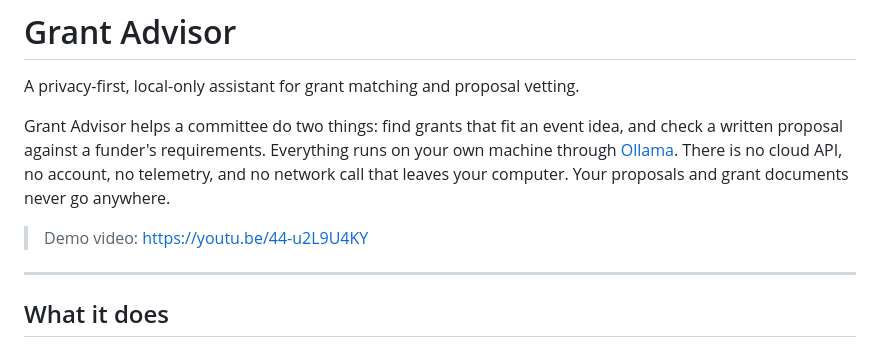
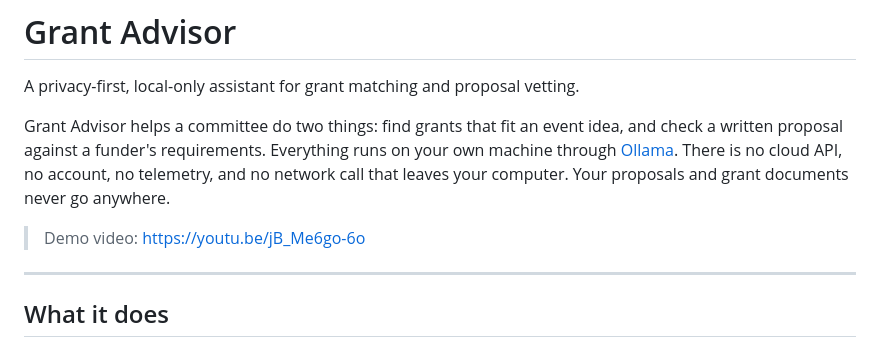
Before and after one commit to OriginalNneo/grant-advisor, a Markdown page: README.md, the part around the change. Drawn GitHub-style.

Commit message:
Update demo video link
Co-Authored-By: Claude Opus 4.8 (1M context) <noreply@anthropic.com>

```diff
--- a/README.md
+++ b/README.md
@@ -7,7 +7,7 @@ written proposal against a funder's requirements. Everything runs on your own ma
 [Ollama](https://ollama.com). There is no cloud API, no account, no telemetry, and no network call
 that leaves your computer. Your proposals and grant documents never go anywhere.
 
-> Demo video: https://youtu.be/44-u2L9U4KY
+> Demo video: https://youtu.be/jB_Me6go-6o
 
 ---
 
```
